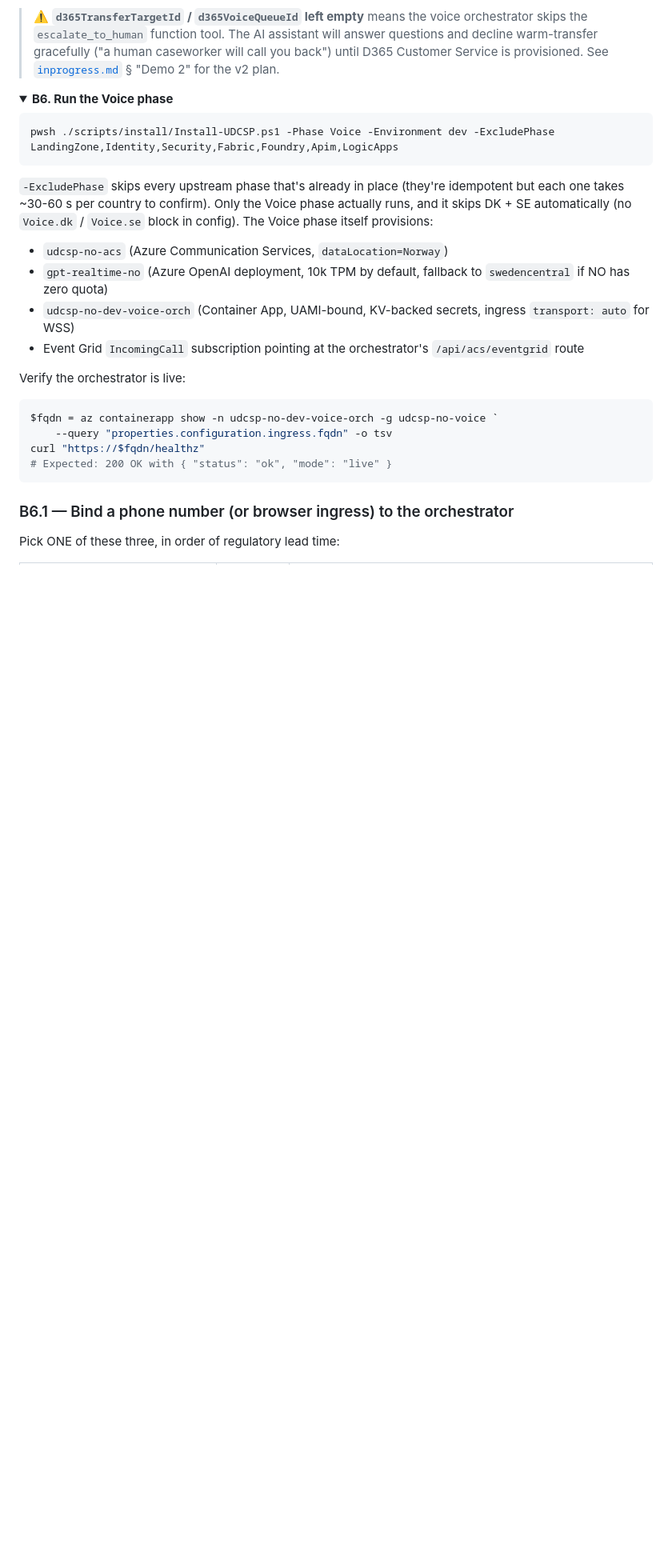
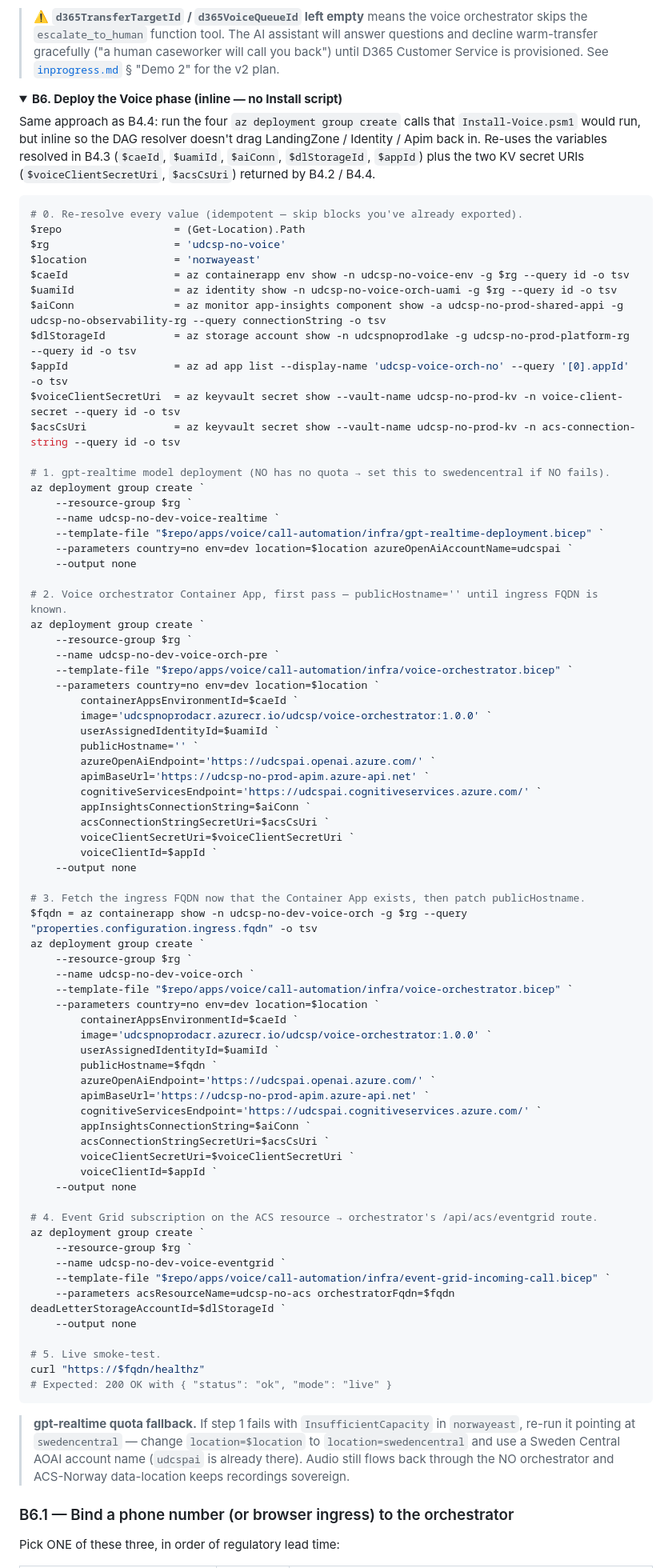
Before and after one commit to fredgis/UDCSP, a Markdown page: docs/tech/installation.md, the part around one of its changes. Shown at 80% size. Rendered like a GitHub page; folded sections open; blank space fills up the shorter version.

Commit message:
docs: rewrite B6 as inline az commands (no Install-UDCSP -Phase Voice)
After last night's regression (the partial -Phase Voice run pulled in
LandingZone + Identity and wiped CORS/PNA/named-values), the operator does
not want to invoke Install-UDCSP again for the Voice phase. B6 now mirrors
B4.4: four inline 'az deployment group create' calls (gpt-realtime, voice
orchestrator pre-pass, voice orchestrator with real FQDN, Event Grid sub)
plus a healthz smoke-test, reusing the variables resolved in B4.3 plus the
KV secret URIs from B4.2 and B4.4.

Co-authored-by: Copilot <223556219+Copilot@users.noreply.github.com>

````diff
--- a/docs/tech/installation.md
+++ b/docs/tech/installation.md
@@ -561,27 +561,84 @@ Paste the `Voice.no` block produced by the B4.3 here-string into `scripts/instal
 </details>
 
 <details>
-<summary><b>B6. Run the Voice phase</b></summary>
+<summary><b>B6. Deploy the Voice phase (inline — no Install script)</b></summary>
+
+Same approach as B4.4: run the four `az deployment group create` calls that `Install-Voice.psm1` would run, but inline so the DAG resolver doesn't drag LandingZone / Identity / Apim back in. Re-uses the variables resolved in B4.3 (`$caeId`, `$uamiId`, `$aiConn`, `$dlStorageId`, `$appId`) plus the two KV secret URIs (`$voiceClientSecretUri`, `$acsCsUri`) returned by B4.2 / B4.4.
 
 ```powershell
-pwsh ./scripts/install/Install-UDCSP.ps1 -Phase Voice -Environment dev -ExcludePhase LandingZone,Identity,Security,Fabric,Foundry,Apim,LogicApps
-```
+# 0. Re-resolve every value (idempotent — skip blocks you've already exported).
+$repo                  = (Get-Location).Path
+$rg                    = 'udcsp-no-voice'
+$location              = 'norwayeast'
+$caeId                 = az containerapp env show -n udcsp-no-voice-env -g $rg --query id -o tsv
+$uamiId                = az identity show -n udcsp-no-voice-orch-uami -g $rg --query id -o tsv
+$aiConn                = az monitor app-insights component show -a udcsp-no-prod-shared-appi -g udcsp-no-observability-rg --query connectionString -o tsv
+$dlStorageId           = az storage account show -n udcspnoprodlake -g udcsp-no-prod-platform-rg --query id -o tsv
+$appId                 = az ad app list --display-name 'udcsp-voice-orch-no' --query '[0].appId' -o tsv
+$voiceClientSecretUri  = az keyvault secret show --vault-name udcsp-no-prod-kv -n voice-client-secret --query id -o tsv
+$acsCsUri              = az keyvault secret show --vault-name udcsp-no-prod-kv -n acs-connection-string --query id -o tsv
 
-`-ExcludePhase` skips every upstream phase that's already in place (they're idempotent but each one takes ~30-60 s per country to confirm). Only the Voice phase actually runs, and it skips DK + SE automatically (no `Voice.dk` / `Voice.se` block in config). The Voice phase itself provisions:
+# 1. gpt-realtime model deployment (NO has no quota → set this to swedencentral if NO fails).
+az deployment group create `
+    --resource-group $rg `
+    --name udcsp-no-dev-voice-realtime `
+    --template-file "$repo/apps/voice/call-automation/infra/gpt-realtime-deployment.bicep" `
+    --parameters country=no env=dev location=$location azureOpenAiAccountName=udcspai `
+    --output none
 
-- `udcsp-no-acs` (Azure Communication Services, `dataLocation=Norway`)
-- `gpt-realtime-no` (Azure OpenAI deployment, 10k TPM by default, fallback to `swedencentral` if NO has zero quota)
-- `udcsp-no-dev-voice-orch` (Container App, UAMI-bound, KV-backed secrets, ingress `transport: auto` for WSS)
-- Event Grid `IncomingCall` subscription pointing at the orchestrator's `/api/acs/eventgrid` route
+# 2. Voice orchestrator Container App, first pass — publicHostname='' until ingress FQDN is known.
+az deployment group create `
+    --resource-group $rg `
+    --name udcsp-no-dev-voice-orch-pre `
+    --template-file "$repo/apps/voice/call-automation/infra/voice-orchestrator.bicep" `
+    --parameters country=no env=dev location=$location `
+        containerAppsEnvironmentId=$caeId `
+        image='udcspnoprodacr.azurecr.io/udcsp/voice-orchestrator:1.0.0' `
+        userAssignedIdentityId=$uamiId `
+        publicHostname='' `
+        azureOpenAiEndpoint='https://udcspai.openai.azure.com/' `
+        apimBaseUrl='https://udcsp-no-prod-apim.azure-api.net' `
+        cognitiveServicesEndpoint='https://udcspai.cognitiveservices.azure.com/' `
+        appInsightsConnectionString=$aiConn `
+        acsConnectionStringSecretUri=$acsCsUri `
+        voiceClientSecretUri=$voiceClientSecretUri `
+        voiceClientId=$appId `
+    --output none
 
-Verify the orchestrator is live:
+# 3. Fetch the ingress FQDN now that the Container App exists, then patch publicHostname.
+$fqdn = az containerapp show -n udcsp-no-dev-voice-orch -g $rg --query "properties.configuration.ingress.fqdn" -o tsv
+az deployment group create `
+    --resource-group $rg `
+    --name udcsp-no-dev-voice-orch `
+    --template-file "$repo/apps/voice/call-automation/infra/voice-orchestrator.bicep" `
+    --parameters country=no env=dev location=$location `
+        containerAppsEnvironmentId=$caeId `
+        image='udcspnoprodacr.azurecr.io/udcsp/voice-orchestrator:1.0.0' `
+        userAssignedIdentityId=$uamiId `
+        publicHostname=$fqdn `
+        azureOpenAiEndpoint='https://udcspai.openai.azure.com/' `
+        apimBaseUrl='https://udcsp-no-prod-apim.azure-api.net' `
+        cognitiveServicesEndpoint='https://udcspai.cognitiveservices.azure.com/' `
+        appInsightsConnectionString=$aiConn `
+        acsConnectionStringSecretUri=$acsCsUri `
+        voiceClientSecretUri=$voiceClientSecretUri `
+        voiceClientId=$appId `
+    --output none
 
-```powershell
-$fqdn = az containerapp show -n udcsp-no-dev-voice-orch -g udcsp-no-voice `
-    --query "properties.configuration.ingress.fqdn" -o tsv
+# 4. Event Grid subscription on the ACS resource → orchestrator's /api/acs/eventgrid route.
+az deployment group create `
+    --resource-group $rg `
+    --name udcsp-no-dev-voice-eventgrid `
+    --template-file "$repo/apps/voice/call-automation/infra/event-grid-incoming-call.bicep" `
+    --parameters acsResourceName=udcsp-no-acs orchestratorFqdn=$fqdn deadLetterStorageAccountId=$dlStorageId `
+    --output none
+
+# 5. Live smoke-test.
 curl "https://$fqdn/healthz"
 # Expected: 200 OK with { "status": "ok", "mode": "live" }
 ```
+
+> **gpt-realtime quota fallback.** If step 1 fails with `InsufficientCapacity` in `norwayeast`, re-run it pointing at `swedencentral` — change `location=$location` to `location=swedencentral` and use a Sweden Central AOAI account name (`udcspai` is already there). Audio still flows back through the NO orchestrator and ACS-Norway data-location keeps recordings sovereign.
 
 ### B6.1 — Bind a phone number (or browser ingress) to the orchestrator
 
````
Also changed, not shown: other parts of docs/tech/installation.md (+1 -1 lines).
